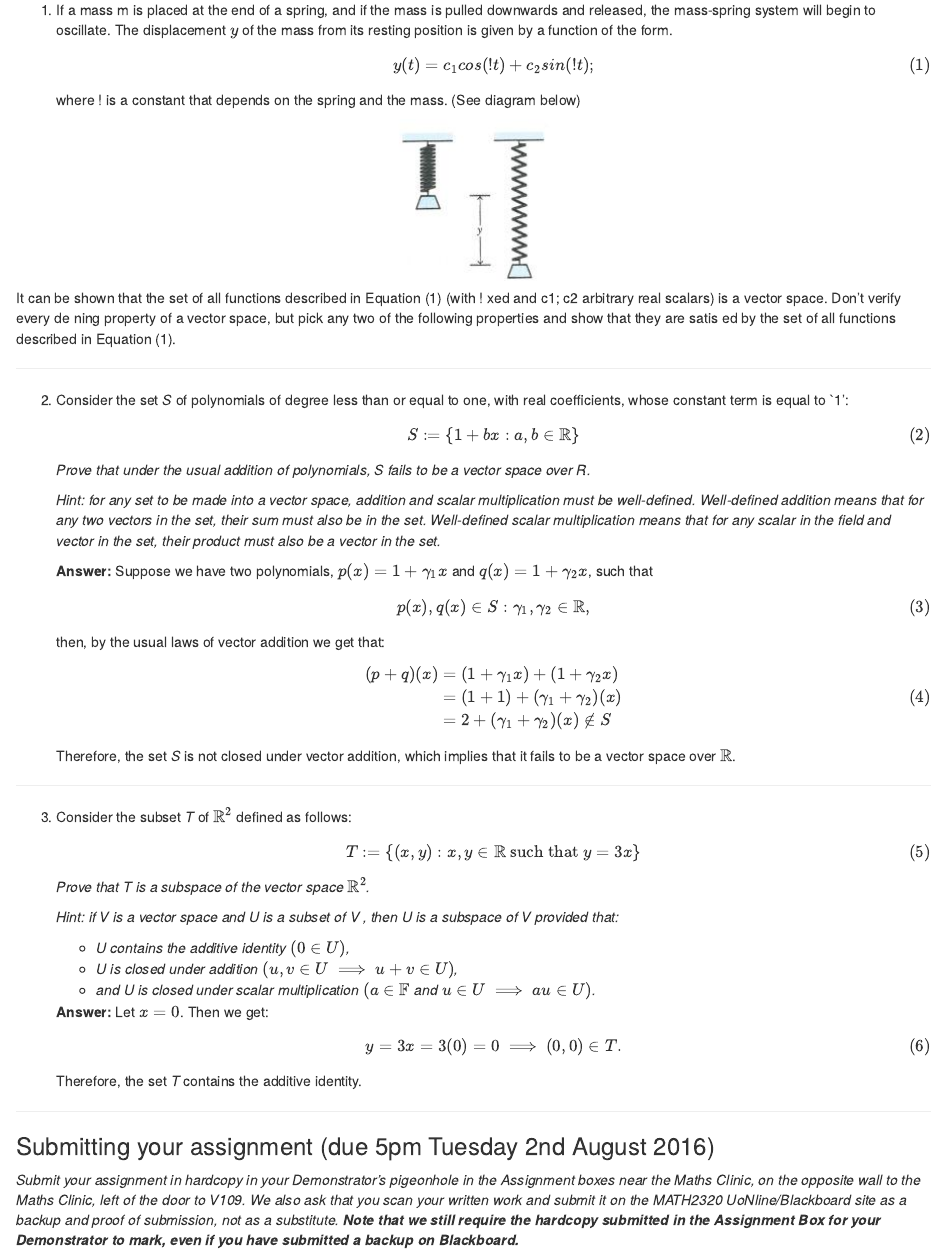
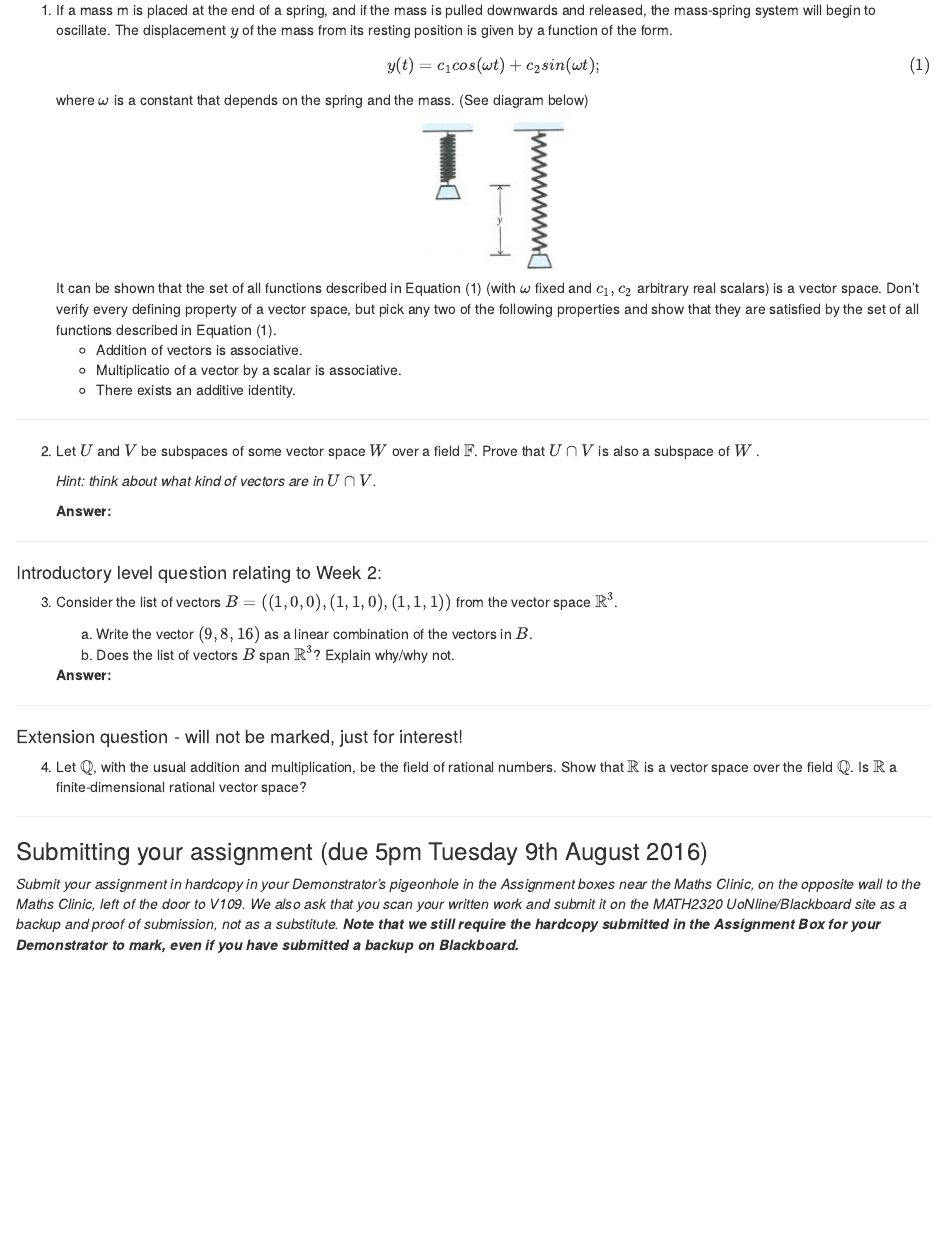
Before and after one commit to benneaux/MATH2320, an R Markdown document (Week3.Rmd): the page in a window 1100 px wide, from 270 px down. The pictures show the output file Week3.html that the author committed with the source, opened offline.

Commit message:
Week 3 imported

```diff
--- a/Week3.Rmd
+++ b/Week3.Rmd
@@ -21,39 +21,38 @@ If you have any questions about this assignment, please see or email your lectur
 ####Questions which review material from Week 1:
 
 1. If a mass m is placed at the end of a spring, and if the mass is pulled downwards and released, the mass-spring system will begin to oscillate. The displacement $y$ of the mass from its resting position is given by a function of the form.
-$$ y(t) = c_1 cos(!t) + c_2 sin(!t); $$
-where ! is a constant that depends on the spring and the mass. (See diagram below)
+$$ y(t) = c_1 cos(\omega t) + c_2 sin(\omega t); $$ where $\omega$ is a constant that depends on the spring and the mass. (See diagram below) <center> ![Figure 1: A weighted spring](figures/spring.jpg) </center>
 
-<center> ![Figure 1: A weighted spring](figures/spring.jpg) </center>
-
-It can be shown that the set of all functions described in Equation (1) (with ! xed and c1; c2 arbitrary real scalars) is a vector space. Don't verify every de ning property of a vector space, but pick any two of the following properties and show that they are satis ed by the set of all functions described in Equation (1).
+    It can be shown that the set of all functions described in Equation (1) (with $\omega$ fixed and $c_1, c_2$ arbitrary real scalars) is a vector space. Don't verify every defining property of a vector space, but pick any two of the following properties and show that they are satisfied by the set of all functions described in Equation (1).
+    * Addition of vectors is associative.
+    * Multiplicatio of a vector by a scalar is associative.
+    * There exists an additive identity.
 
 ***
 
-2.	Consider the set _S_ of polynomials of degree less than or equal to one, with real coefficients, whose constant term is equal to `1': $$S := \{1 + bx : a, b \in \mathbb{R}\}$$
+2.	Let $U$ and $V$ be subspaces of some vector space $W$ over a field $\mathbb{F}$. Prove that $U \cap V$ is also a subspace of $W$ .
 
-    *Prove that under the usual addition of polynomials, S fails to be a vector space over R.*
+    *Hint: think about what kind of vectors are in $U \cap V$.*
 
-    *Hint: for any set to be made into a vector space, addition and scalar multiplication must be well-defined. Well-defined addition means that for any two vectors in the set, their sum must also be in the set. Well-defined scalar multiplication means that for any scalar in the field and vector in the set, their product must also be a vector in the set.*
 
-    **Answer:** Suppose we have two polynomials, $p(x)= 1 + \gamma_1x$ and $q(x)=1 + \gamma_2x$, such that $$p(x), q(x) \in S: \gamma_1, \gamma_2 \in \mathbb{R},$$ then, by the usual laws of vector addition we get that: $$\begin{aligned} (p + q)(x) &= (1 + \gamma_1x) + (1 + \gamma_2x) \\ &= (1 + 1) + (\gamma_1 + \gamma_2)(x) \\ &= 2 + (\gamma_1 + \gamma_2)(x)  \notin S \end{aligned}$$ Therefore, the set *S* is not closed under vector addition, which implies that it fails to be a vector space over $\mathbb{R}$.
+    **Answer:**
 
 ***
+####Introductory level question relating to Week 2:
 
-3. Consider the subset _T_ of $\mathbb{R}^2$ defined as follows: $$T := \{(x, y) : x, y \in \mathbb{R} \text{ such that } y = 3x\}$$
+3.	Consider the list of vectors $B = ((1, 0, 0), (1, 1, 0), (1, 1, 1))$ from the vector space $\mathbb{R}^3$.
 
-    *Prove that T is a subspace of the vector space $\mathbb{R}^2$.*
+    (a)	Write the vector $(9, 8, 16)$ as a linear combination of the vectors in $B$.
+    (b)	Does the list of vectors $B$ span $\mathbb{R}^3$? Explain why/why not.
 
-    *Hint: if V is a vector space and U is a subset of V , then U is a subspace of V provided that:*
-
-    * _U contains the additive identity $(0 \in U)$,_
-    * _U is closed under addition $(u, v \in U \implies u + v \in U)$,_
-    * _and U is closed under scalar multiplication $(a \in \mathbb{F}$ and $u \in U \implies au \in U)$._
-
-    **Answer:** Let $x = 0$. Then we get: $$y = 3x = 3(0) = 0 \implies (0,0) \in T.$$ Therefore, the set *T* contains the additive identity.
+    **Answer:**
 
 ***
+####Extension question - will not be marked, just for interest!
 
-###Submitting your assignment (due 5pm Tuesday 2nd August 2016)
+4.	Let $\mathbb{Q}$, with the usual addition and multiplication, be the field of rational numbers. Show that $\mathbb{R}$ is a vector space over the field $\mathbb{Q}$. Is $\mathbb{R}$ a finite-dimensional rational vector space?
+
+***
+###Submitting your assignment (due 5pm Tuesday 9th August 2016)
 
 *Submit your assignment in hardcopy in your Demonstrator's pigeonhole in the Assignment boxes near the Maths Clinic, on the opposite wall to the Maths Clinic, left of the door to V109. We also ask that you scan your written work and submit it on the MATH2320 UoNline/Blackboard site as a backup and proof of submission, not as a substitute. __Note that we still require the hardcopy submitted in the Assignment Box for your Demonstrator to mark, even if you have submitted a backup on Blackboard.__*
```
Also changed, not shown: Week3.html, Week3.Rmd (2 more changed lines).
